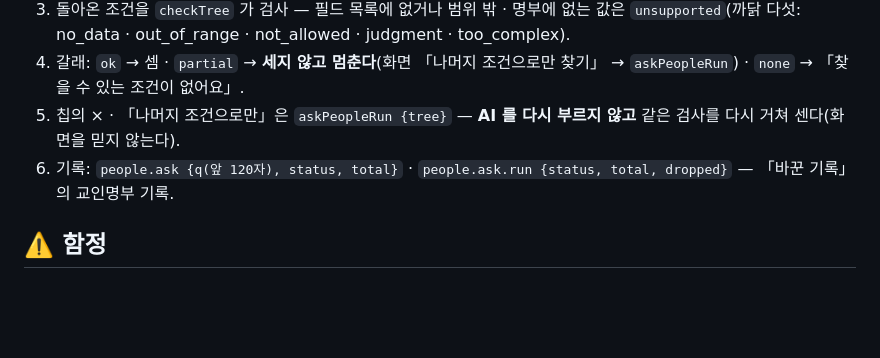
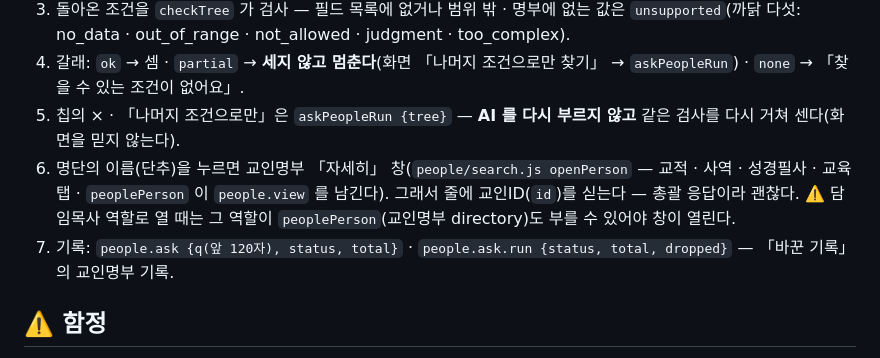
Before and after one commit to sewoongkim1/church-admin, a Markdown page: docs/notes/ask.md, the part around the change. GitHub-like rendering; blank space fills up the shorter version.

Commit message:
docs(성도 묻기): 이름 → 「자세히」 창 · 교인ID 는 총괄 응답 · 담임목사 역할로 열 때 주의
Co-Authored-By: Claude Opus 5.5 <noreply@anthropic.com>

```diff
--- a/docs/notes/ask.md
+++ b/docs/notes/ask.md
@@ -13,7 +13,9 @@
 3. 돌아온 조건을 `checkTree` 가 검사 — 필드 목록에 없거나 범위 밖 · 명부에 없는 값은 `unsupported`(까닭 다섯: no_data · out_of_range · not_allowed · judgment · too_complex).
 4. 갈래: `ok` → 셈 · `partial` → **세지 않고 멈춘다**(화면 「나머지 조건으로만 찾기」 → `askPeopleRun`) · `none` → 「찾을 수 있는 조건이 없어요」.
 5. 칩의 × · 「나머지 조건으로만」은 `askPeopleRun {tree}` — **AI 를 다시 부르지 않고** 같은 검사를 다시 거쳐 센다(화면을 믿지 않는다).
-6. 기록: `people.ask {q(앞 120자), status, total}` · `people.ask.run {status, total, dropped}` — 「바꾼 기록」의 교인명부 기록.
+6. 명단의 이름(단추)을 누르면 교인명부 「자세히」 창(`people/search.js openPerson` — 교적 · 사역 · 성경필사 · 교육 탭 · `peoplePerson` 이 `people.view` 를 남긴다).
+   그래서 줄에 교인ID(`id`)를 싣는다 — 총괄 응답이라 괜찮다. ⚠️ 담임목사 역할로 열 때는 그 역할이 `peoplePerson`(교인명부 directory)도 부를 수 있어야 창이 열린다.
+7. 기록: `people.ask {q(앞 120자), status, total}` · `people.ask.run {status, total, dropped}` — 「바꾼 기록」의 교인명부 기록.
 
 ## ⚠️ 함정
 - **AI 에게 가는 글은 `askSystemPrompt` · `askSchema` 둘뿐이다.** 사람 자료(이름 · 교인ID · 나이 · 목장 이름)를 넣지 말 것 — `tests/ask-people.test.mjs` 가 지시문에 이름·목장이 없는지 본다. 지시문의 예시에도 실제 있을 법한 목장 이름을 쓰지 않는다.
```
